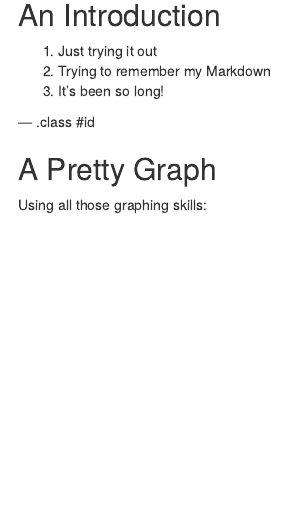
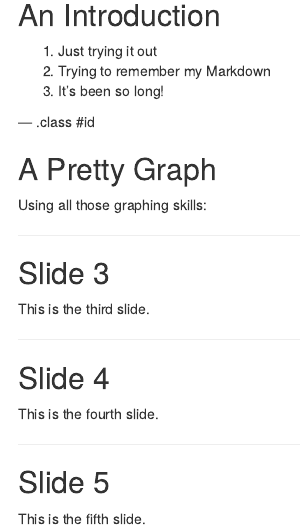
Before and after one commit to ezcode123/test3, an R Markdown document (index.Rmd): the page in a window 1100 px wide, from 80 px down. Rendered offline with R 4.5, knitr and Pandoc, with nearby package versions; the code is not run, so its results and figures are left out.

Commit message:
update slides

````diff
--- a/index.Rmd
+++ b/index.Rmd
@@ -33,3 +33,21 @@ h <- h + theme_bw()
 h <- h + xlab(label="No. Cylinders") + ylab(label="Miles per Gallon")
 plot(h)
 ```
+
+---
+
+## Slide 3
+
+This is the third slide.
+
+---
+
+## Slide 4
+
+This is the fourth slide.
+
+---
+
+## Slide 5
+
+This is the fifth slide.
````
Also changed, not shown: index.html, index.md.
